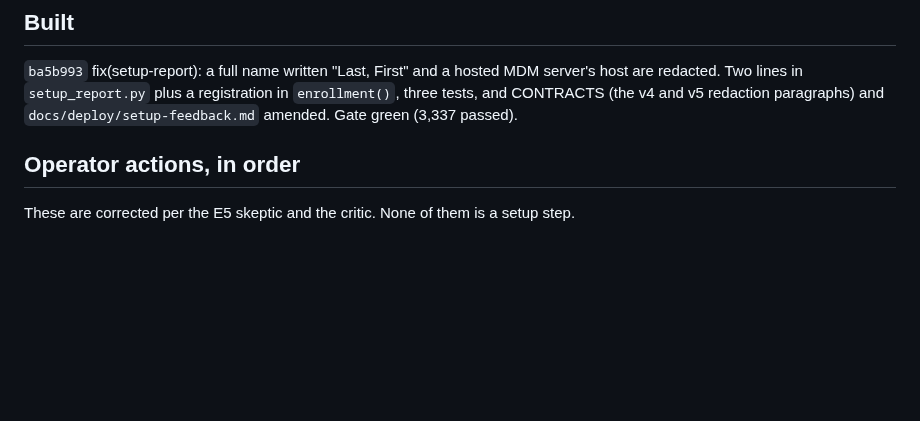
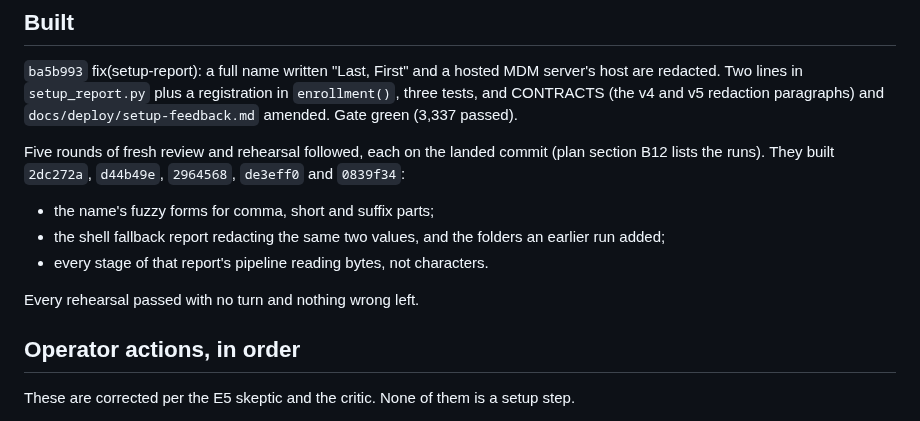
Before and after one commit to renchris/agent-context-sync, a Markdown page: docs/research/corporate-bring-back-2026-10-10.md, the part around the change. GitHub-like rendering; blank space fills up the shorter version.

```diff
--- a/docs/research/corporate-bring-back-2026-10-10.md
+++ b/docs/research/corporate-bring-back-2026-10-10.md
@@ -82,6 +82,14 @@ report's placeholders. The paste and the full findings stay outside the reposito
 lines in `setup_report.py` plus a registration in `enrollment()`, three tests, and CONTRACTS (the v4 and v5
 redaction paragraphs) and `docs/deploy/setup-feedback.md` amended. Gate green (3,337 passed).
 
+Five rounds of fresh review and rehearsal followed, each on the landed commit (plan section B12 lists the runs).
+They built `2dc272a`, `d44b49e`, `2964568`, `de3eff0` and `0839f34`:
+- the name's fuzzy forms for comma, short and suffix parts;
+- the shell fallback report redacting the same two values, and the folders an earlier run added;
+- every stage of that report's pipeline reading bytes, not characters.
+
+Every rehearsal passed with no turn and nothing wrong left.
+
 ## Operator actions, in order
 
 These are corrected per the E5 skeptic and the critic. None of them is a setup step.
```
Also changed, not shown: docs/plans/bring-back-ocr.md (+28 -0 lines).
